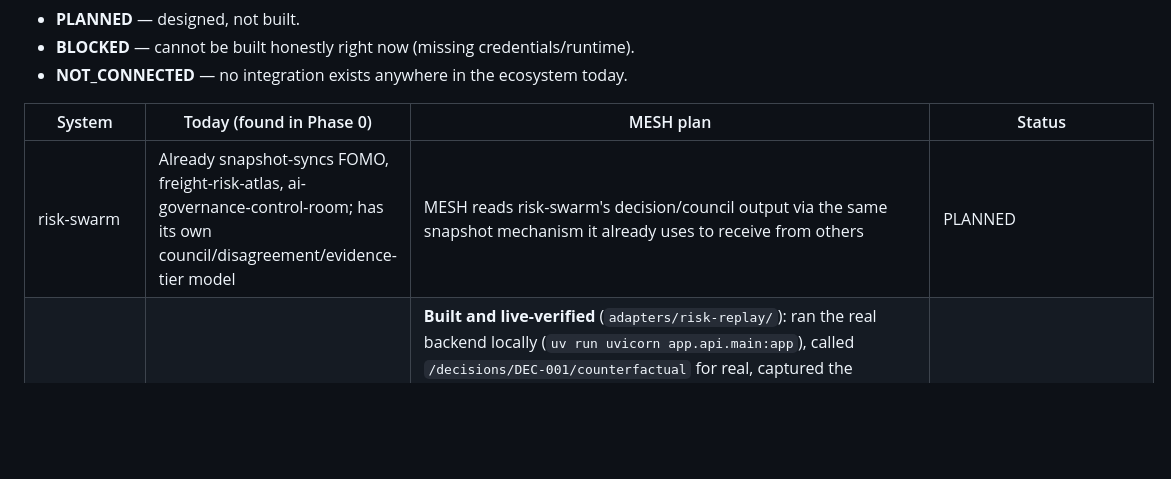
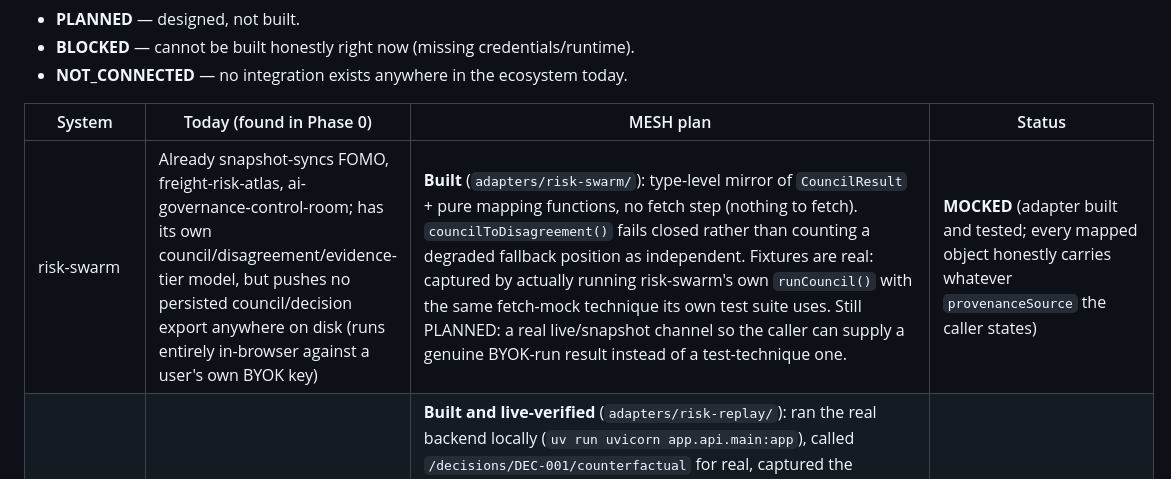
Before and after one commit to Jeevan-0508/Risk-Mesh, a Markdown page: docs/INTEGRATION_MATRIX.md, the part around the change. Drawn GitHub-style; blank space fills up the shorter version.

```diff
--- a/docs/INTEGRATION_MATRIX.md
+++ b/docs/INTEGRATION_MATRIX.md
@@ -11,7 +11,7 @@ Status values used below (per MESH spec §58, the UI/docs must distinguish these
 
 | System | Today (found in Phase 0) | MESH plan | Status |
 |---|---|---|---|
-| risk-swarm | Already snapshot-syncs FOMO, freight-risk-atlas, ai-governance-control-room; has its own council/disagreement/evidence-tier model | MESH reads risk-swarm's decision/council output via the same snapshot mechanism it already uses to receive from others | PLANNED |
+| risk-swarm | Already snapshot-syncs FOMO, freight-risk-atlas, ai-governance-control-room; has its own council/disagreement/evidence-tier model, but pushes no persisted council/decision export anywhere on disk (runs entirely in-browser against a user's own BYOK key) | **Built** (`adapters/risk-swarm/`): type-level mirror of `CouncilResult` + pure mapping functions, no fetch step (nothing to fetch). `councilToDisagreement()` fails closed rather than counting a degraded fallback position as independent. Fixtures are real: captured by actually running risk-swarm's own `runCouncil()` with the same fetch-mock technique its own test suite uses. Still PLANNED: a real live/snapshot channel so the caller can supply a genuine BYOK-run result instead of a test-technique one. | **MOCKED** (adapter built and tested; every mapped object honestly carries whatever `provenanceSource` the caller states) |
 | risk-replay | Real FastAPI backend, 13 engines, SQLAlchemy persistence | **Built and live-verified** (`adapters/risk-replay/`): ran the real backend locally (`uv run uvicorn app.api.main:app`), called `/decisions/DEC-001/counterfactual` for real, captured the response as a fixture. Removing evidence `E3` flips DEC-001 BLOCK→ALLOW; risk-replay's own `causal_engine.py` returns `causal_status: DECISION_CRITICAL` with the exact phrase spec §18 anticipates ("decision-critical under the replay model"). Discovered risk-replay's real `MutationType` enum only partially overlaps MESH's (5 of 9/10 values agree) — mapped only the five that mean the same thing, left the rest explicitly unmapped rather than guessed. | **LIVE** (adapter built; requires the backend running locally, `RISK_REPLAY_API_BASE_URL` env var) |
 | policy-audit | Client-side framework/control/evidence engine; export path not yet verified | MESH sends case+decision, receives governance findings, once an export/import path is confirmed to exist | PLANNED |
 | fraud-watch | Real `moEngine.mos` in `data/world-state.json`: structured MO records (id, classification, status, signature, entities, signals, evidence). Earlier PLANNED entry assumed no such object type existed anywhere in fraud-watch's code — that assumption was wrong, corrected in Phase 5. | **Built** (`adapters/fraud-watch/`): reads the real on-disk state file (fraud-watch is static, no server), maps 4/8 `BehaviorKind` values (3 exact-name matches + `POTENTIAL_NEW_MO`→`EDGE_CASE`, semantic not literal, because fraud-watch's own code says that label is not a novelty claim). `COMPOSITE_MO`/`CANDIDATE_NEW_MO`/`BENIGN_VARIANT`/`FALSE_POSITIVE` have no fraud-watch source, left unmapped. Every mapped `Behavior` is unconditionally `SIMULATED` (§16); fraud-watch's own investigation status is preserved in `provenance.note`, never conflated with `Behavior.status`. `CandidateMo` (§17) is a separate, later MESH-side pipeline, not derived directly from one MO record. | **SNAPSHOT** (adapter built and tested against a real captured world-state.json; every mapped object carries `provenance.source: SIMULATED`) |
```
Also changed, not shown: README.md (+15 -3 lines), docs/MESH_ARCHITECTURE.md (+1 -1 lines).
